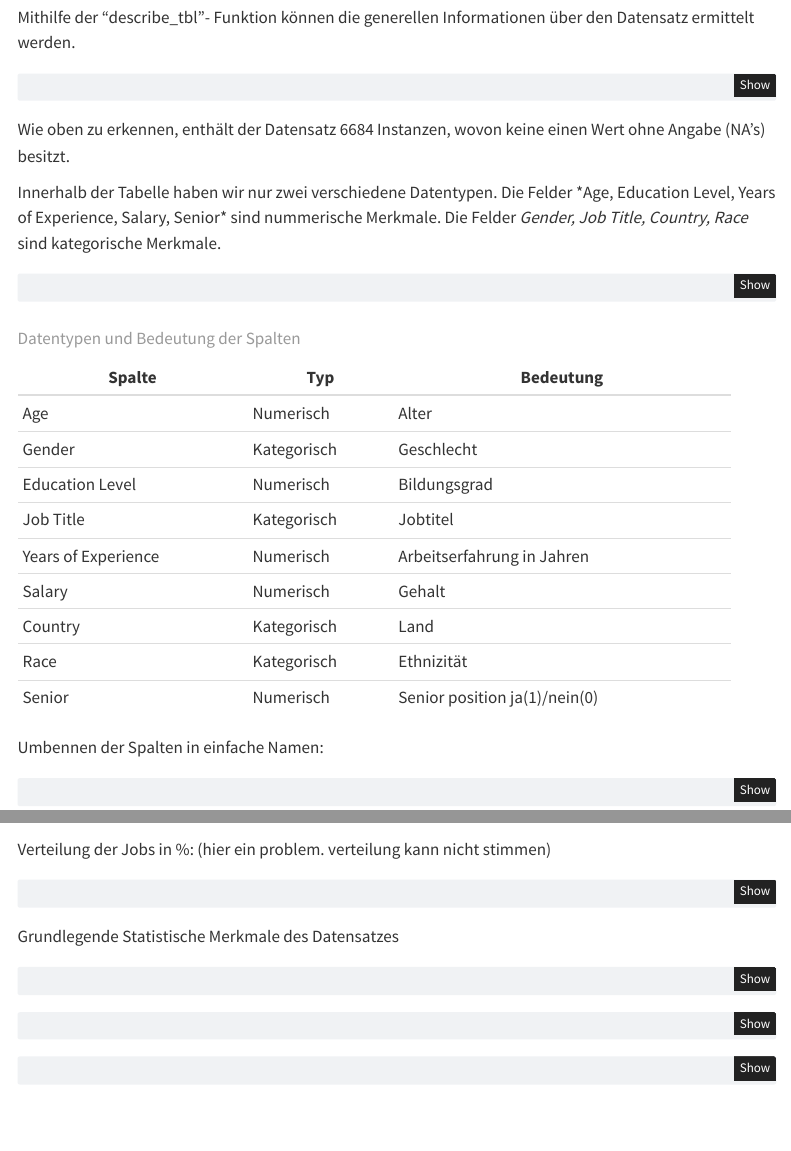
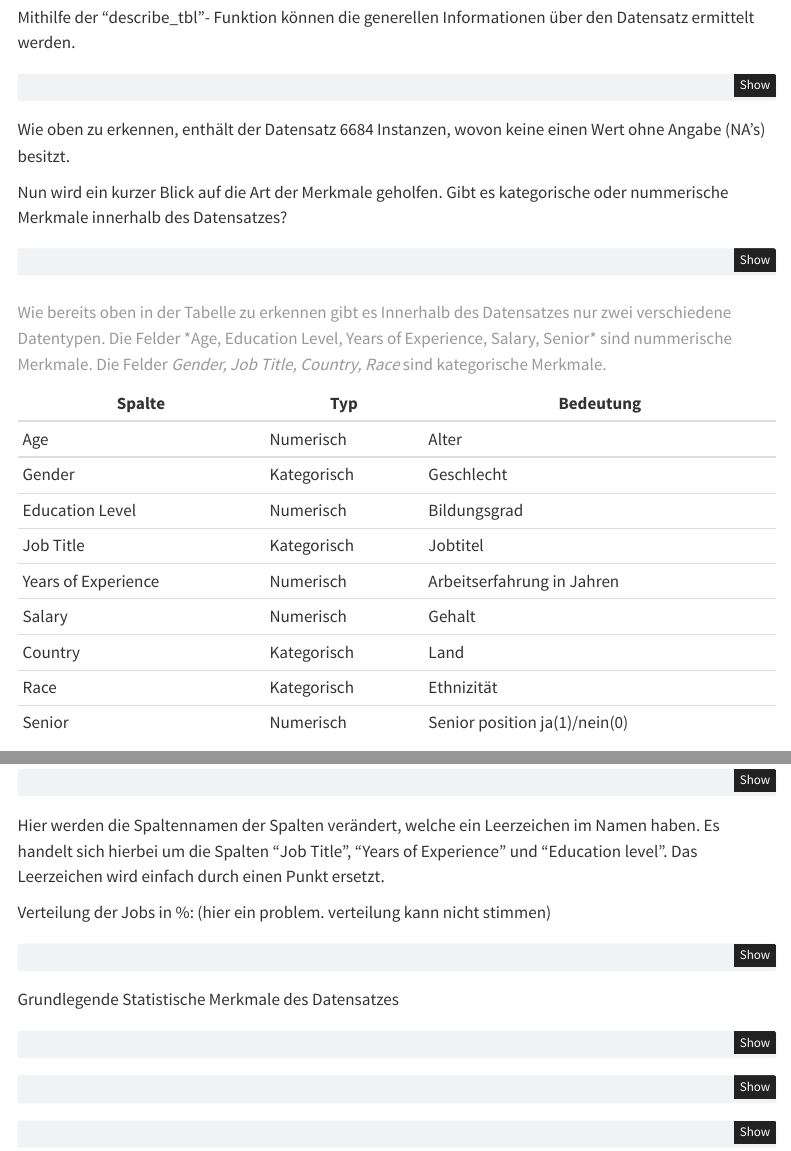
Before and after one commit to jonasrudolph/daml-project, a Quarto document (main_doc.qmd): the page in a window 1100 px wide, from 650 px down, and a second part further down, joined at a grey line. Rendered offline with R 4.5, knitr and Pandoc in place of Quarto, with nearby package versions; the code chunks are not run, so their results and figures are left out; menus at the side of the page are left out.

Commit message:
Update main_doc.qmd

````diff
--- a/main_doc.qmd
+++ b/main_doc.qmd
@@ -50,32 +50,22 @@ describe_tbl(salary)
 
 Wie oben zu erkennen, enthält der Datensatz 6684 Instanzen, wovon keine einen Wert ohne Angabe (NA's) besitzt.
 
-Innerhalb der Tabelle haben wir nur zwei verschiedene Datentypen. Die Felder \*Age, Education Level, Years of Experience, Salary, Senior\* sind nummerische Merkmale. Die Felder *Gender, Job Title, Country, Race* sind kategorische Merkmale.
+Nun wird ein kurzer Blick auf die Art der Merkmale geholfen. Gibt es kategorische oder nummerische Merkmale innerhalb des Datensatzes?
 
 ```{r}
 describe(salary)
 ```
 
-+---------------------+-------------+-------------------------------+
 | Spalte              | Typ         | Bedeutung                     |
-+=====================+=============+===============================+
+|---------------------|-------------|-------------------------------|
 | Age                 | Numerisch   | Alter                         |
-+---------------------+-------------+-------------------------------+
 | Gender              | Kategorisch | Geschlecht                    |
-+---------------------+-------------+-------------------------------+
 | Education Level     | Numerisch   | Bildungsgrad                  |
-+---------------------+-------------+-------------------------------+
 | Job Title           | Kategorisch | Jobtitel                      |
-+---------------------+-------------+-------------------------------+
 | Years of Experience | Numerisch   | Arbeitserfahrung in Jahren    |
-+---------------------+-------------+-------------------------------+
 | Salary              | Numerisch   | Gehalt                        |
-+---------------------+-------------+-------------------------------+
 | Country             | Kategorisch | Land                          |
-+---------------------+-------------+-------------------------------+
 | Race                | Kategorisch | Ethnizität                    |
-+---------------------+-------------+-------------------------------+
 | Senior              | Numerisch   | Senior position ja(1)/nein(0) |
-+---------------------+-------------+-------------------------------+
 
-: Datentypen und Bedeutung der Spalten
+:  Wie bereits oben in der Tabelle zu erkennen gibt es Innerhalb des Datensatzes nur zwei verschiedene Datentypen. Die Felder \*Age, Education Level, Years of Experience, Salary, Senior\* sind nummerische Merkmale. Die Felder *Gender, Job Title, Country, Race* sind kategorische Merkmale.
@@ -90,6 +84,8 @@ salary <- salary |>
       Education.Level = `Education Level`
     )
 ```
+
+Hier werden die Spaltennamen der Spalten verändert, welche ein Leerzeichen im Namen haben. Es handelt sich hierbei um die Spalten "Job Title", "Years of Experience" und "Education level". Das Leerzeichen wird einfach durch einen Punkt ersetzt.
 
 Verteilung der Jobs in %: (hier ein problem. verteilung kann nicht stimmen)
 
````
Also changed, not shown: main_doc.qmd (4 more changed lines).
